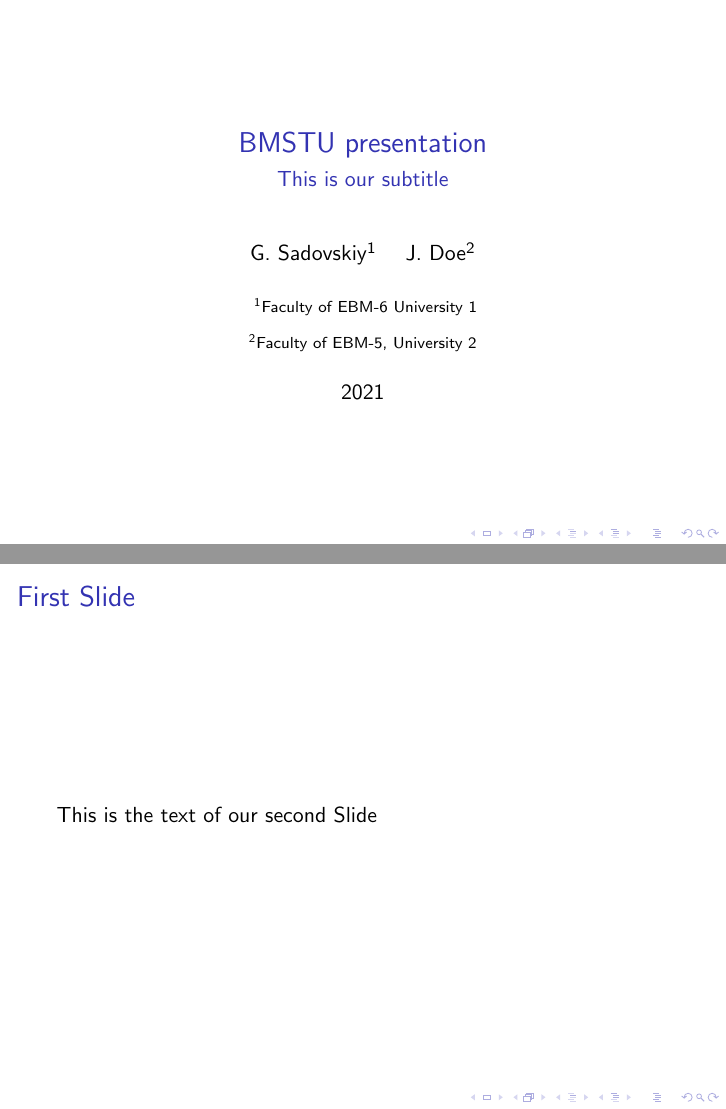
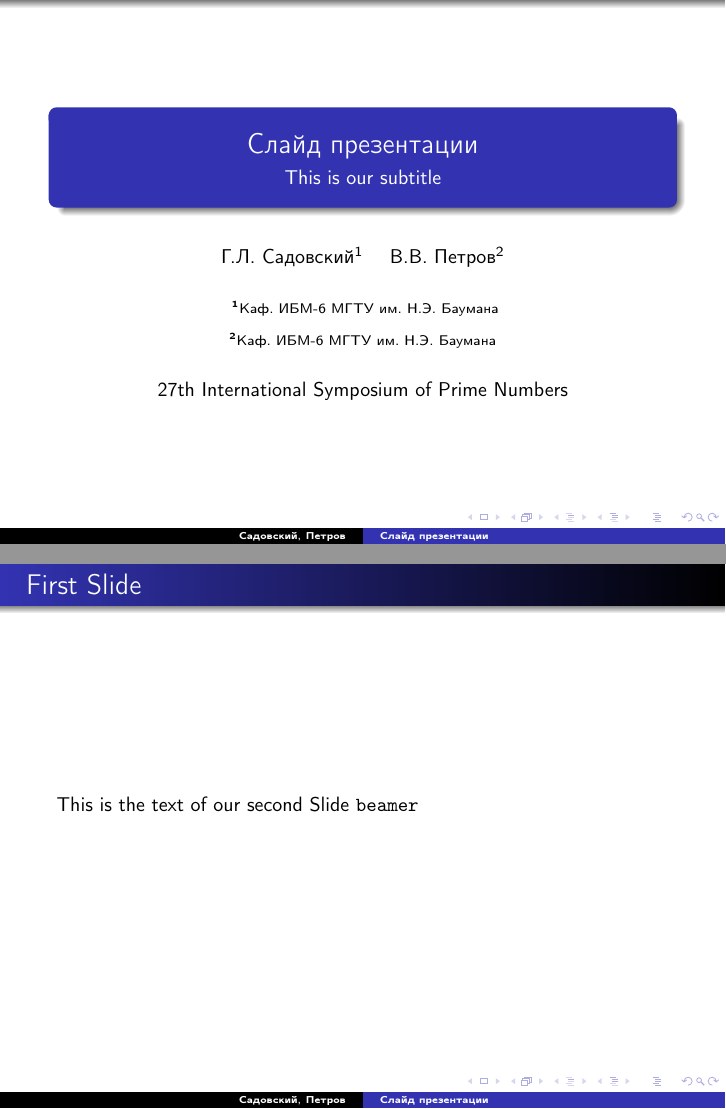
Before and after one commit to GrigorySadovskiyxyz/bmstu-beamer, LaTeX slides (main.tex, which reads beamerinnerthemeBMSTU.sty): pages 1 and 2 of 3, joined at a grey line. Compiled offline with pdfLaTeX.

Commit message:
Второй апдейт

```diff
--- /dev/null
+++ b/beamerinnerthemeBMSTU.sty
@@ -0,0 +1,10 @@
+% Цвета Blue & Yellow слайды
+
+\definecolor{BMSTUBlue}{RGB}{37, 150, 190}
+\definecolor{BMSTUYellowLight}{RGB}{235, 220, 124}
+\definecolor{BMSTUYellowDark}{RGB}{216, 196, 46}
+\definecolor{BMSTUWhite}{RGB}{0, 161, 222}
+
+% Цвета White & Blue & Background слайды
+
+\definecolor{BMSTUWhite}{RGB}{157, 167, 216}
--- a/main.tex
+++ b/main.tex
@@ -1,33 +1,38 @@
-\documentclass{beamer}
+\documentclass[10pt]{beamer}
 \usepackage[utf8]{inputenc}
-% \usetheme{Madird}
-% \usecolortheme{beaver}
+\usepackage[english,russian]{babel}
+\usepackage[T1,T2A]{fontenc}
+\usepackage{lipsum}
+% \usepackage[ragged2e]\justifying
+\usetheme{Warsaw}
+
+
+
+\begin{document}
 
 % Титульная страница
-\title{BMSTU presentation}
-\subtitle{This is our subtitle}
-\author[Sadovskiy, Doe]
-{G.~Sadovskiy\inst{1} \and J.~Doe\inst{2}}
+\title{Слайд презентации}
+\subtitle{This is our subtitle }
+\author[Садовский, Петров]
+{Г.Л.~Садовский\inst{1} \and В.В.~Петров\inst{2}}
 \institute{
 \inst{1}
-Faculty of EBM-6
-University 1
+Каф. ИБМ-6 МГТУ им. Н.Э. Баумана
 \and
 \inst{2}
-Faculty of EBM-5,
-University 2
+Каф. ИБМ-6 МГТУ им. Н.Э. Баумана
 }
 
-\date{2021}
+\date[ISPN ’80]{27th International Symposium of Prime Numbers}
 
-\begin{document}
+
 
 \begin{frame}{}
 \titlepage
 \end{frame}
 
-\begin{frame}{First Slide}
-    This is the text of our second Slide
+\begin{frame}[c]{First Slide}
+    This is the text of our second Slide \texttt{beamer}
 \end{frame}
 
 \begin{frame}{Second Slide}
```
Also changed, not shown: bmstu.sty (deleted), 1 other file.
